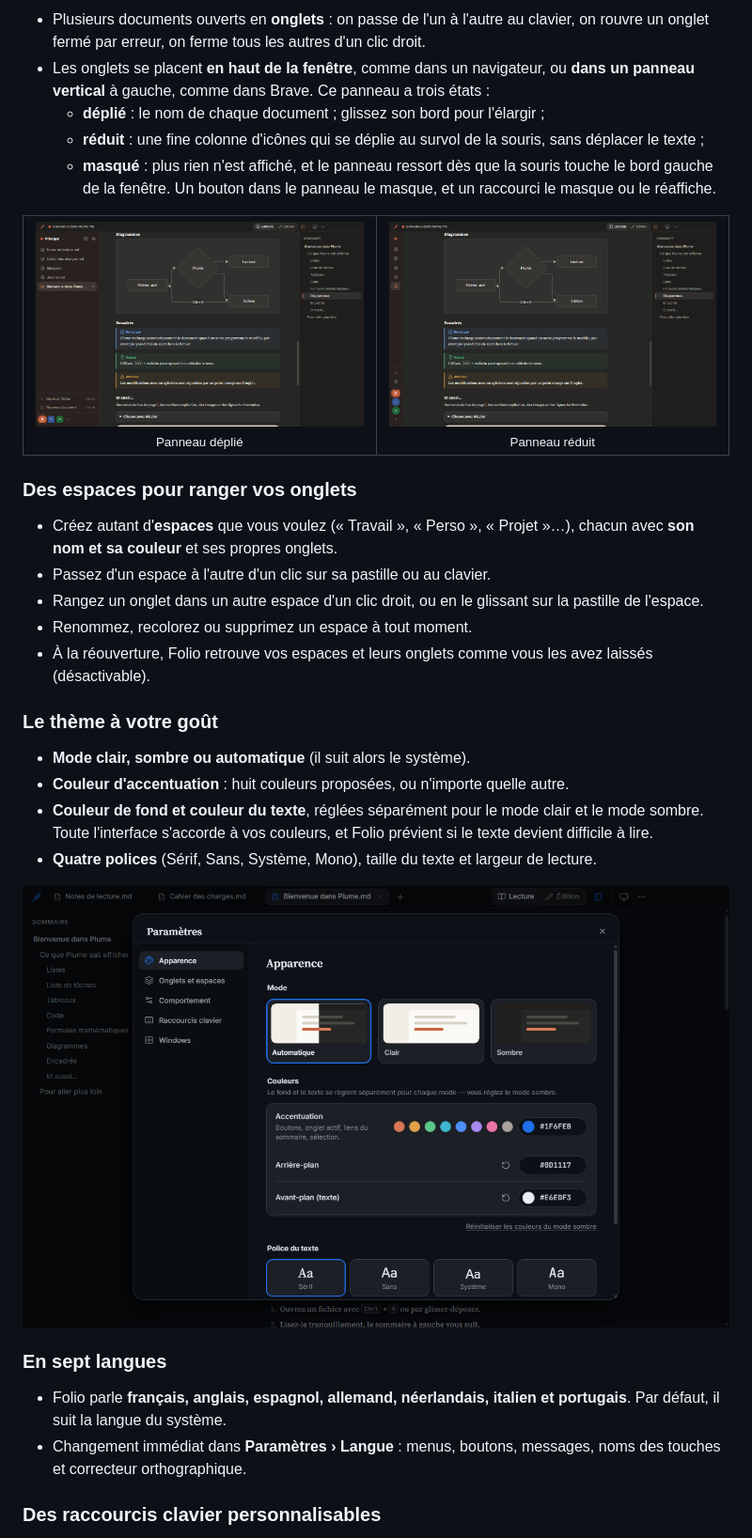
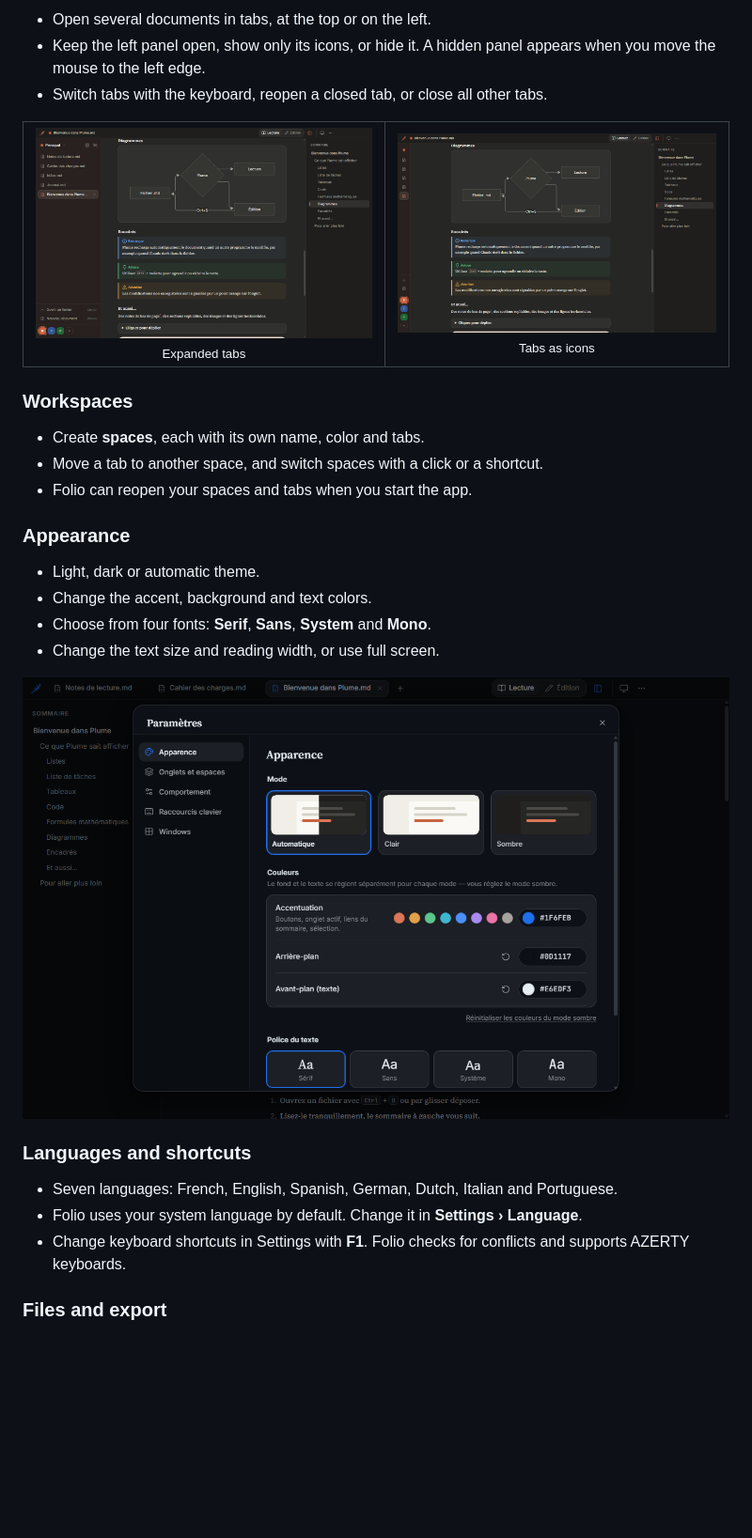
Before and after one commit to myrvmsr/folio, a Markdown page: README.md, the part around one of its changes. Shown at 94% size. Drawn GitHub-style; blank space fills up the shorter version.

```diff
--- a/README.md
+++ b/README.md
@@ -91,30 +81,26 @@ Déjà installé ? Voir [Mettre à jour](#mettre-à-jour).
 
-- Plusieurs documents ouverts en **onglets** : on passe de l'un à l'autre au clavier, on rouvre un onglet fermé par erreur, on ferme tous les autres d'un clic droit.
-- Les onglets se placent **en haut de la fenêtre**, comme dans un navigateur, ou **dans un panneau vertical** à gauche, comme dans Brave. Ce panneau a trois états :
-  - **déplié** : le nom de chaque document ; glissez son bord pour l'élargir ;
-  - **réduit** : une fine colonne d'icônes qui se déplie au survol de la souris, sans déplacer le texte ;
-  - **masqué** : plus rien n'est affiché, et le panneau ressort dès que la souris touche le bord gauche de la fenêtre. Un bouton dans le panneau le masque, et un raccourci le masque ou le réaffiche.
+- Open several documents in tabs, at the top or on the left.
+- Keep the left panel open, show only its icons, or hide it. A hidden panel appears when you move the mouse to the left edge.
+- Switch tabs with the keyboard, reopen a closed tab, or close all other tabs.
 
 <table>
   <tr>
-    <td align="center"><img src="captures/onglets-verticaux.png" alt="Panneau d'onglets vertical déplié"><br><sub>Panneau déplié</sub></td>
-    <td align="center"><img src="captures/onglets-reduits.png" alt="Panneau d'onglets vertical réduit à une colonne d'icônes"><br><sub>Panneau réduit</sub></td>
+    <td align="center"><img src="captures/onglets-verticaux.png" alt="The vertical tab panel, expanded"><br><sub>Expanded tabs</sub></td>
+    <td align="center"><img src="captures/onglets-reduits.png" alt="The vertical tab panel, collapsed to icons"><br><sub>Tabs as icons</sub></td>
   </tr>
 </table>
 
-### Des espaces pour ranger vos onglets
+### Workspaces
 
-- Créez autant d'**espaces** que vous voulez (« Travail », « Perso », « Projet »…), chacun avec **son nom et sa couleur** et ses propres onglets.
-- Passez d'un espace à l'autre d'un clic sur sa pastille ou au clavier.
-- Rangez un onglet dans un autre espace d'un clic droit, ou en le glissant sur la pastille de l'espace.
-- Renommez, recolorez ou supprimez un espace à tout moment.
-- À la réouverture, Folio retrouve vos espaces et leurs onglets comme vous les avez laissés (désactivable).
+- Create **spaces**, each with its own name, color and tabs.
+- Move a tab to another space, and switch spaces with a click or a shortcut.
+- Folio can reopen your spaces and tabs when you start the app.
 
-### Le thème à votre goût
+### Appearance
 
-- **Mode clair, sombre ou automatique** (il suit alors le système).
-- **Couleur d'accentuation** : huit couleurs proposées, ou n'importe quelle autre.
-- **Couleur de fond et couleur du texte**, réglées séparément pour le mode clair et le mode sombre. Toute l'interface s'accorde à vos couleurs, et Folio prévient si le texte devient difficile à lire.
-- **Quatre polices** (Sérif, Sans, Système, Mono), taille du texte et largeur de lecture.
+- Light, dark or automatic theme.
+- Change the accent, background and text colors.
+- Choose from four fonts: **Serif**, **Sans**, **System** and **Mono**.
+- Change the text size and reading width, or use full screen.
 
 <p align="center">
@@ -122,9 +108,10 @@ Déjà installé ? Voir [Mettre à jour](#mettre-à-jour).
 </p>
 
-### En sept langues
+### Languages and shortcuts
 
-- Folio parle **français, anglais, espagnol, allemand, néerlandais, italien et portugais**. Par défaut, il suit la langue du système.
-- Changement immédiat dans **Paramètres › Langue** : menus, boutons, messages, noms des touches et correcteur orthographique.
+- Seven languages: French, English, Spanish, German, Dutch, Italian and Portuguese.
+- Folio uses your system language by default. Change it in **Settings › Language**.
+- Change keyboard shortcuts in Settings with **F1**. Folio checks for conflicts and supports AZERTY keyboards.
 
-### Des raccourcis clavier personnalisables
+### Files and export
 
```
Also changed, not shown: other parts of README.md (+98 -115 lines).
